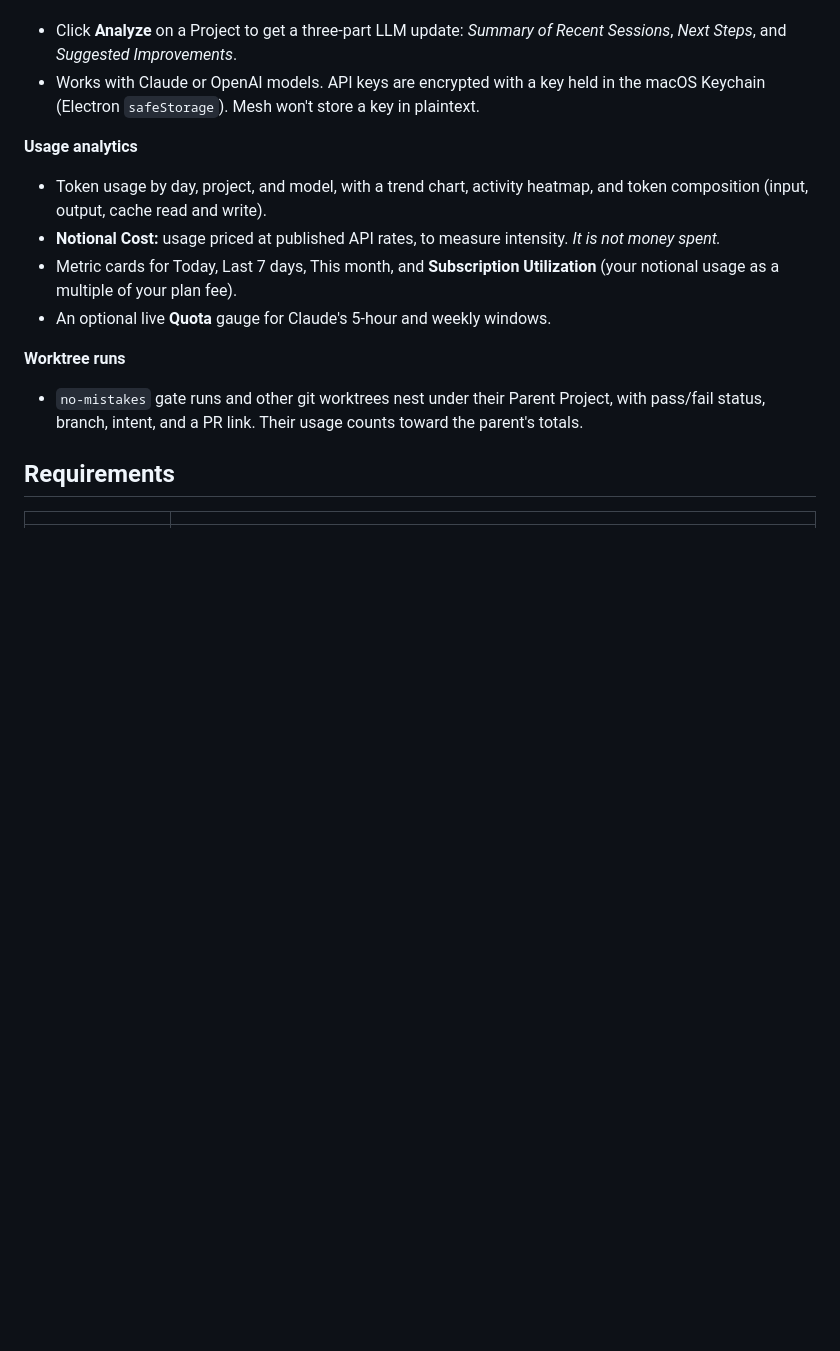
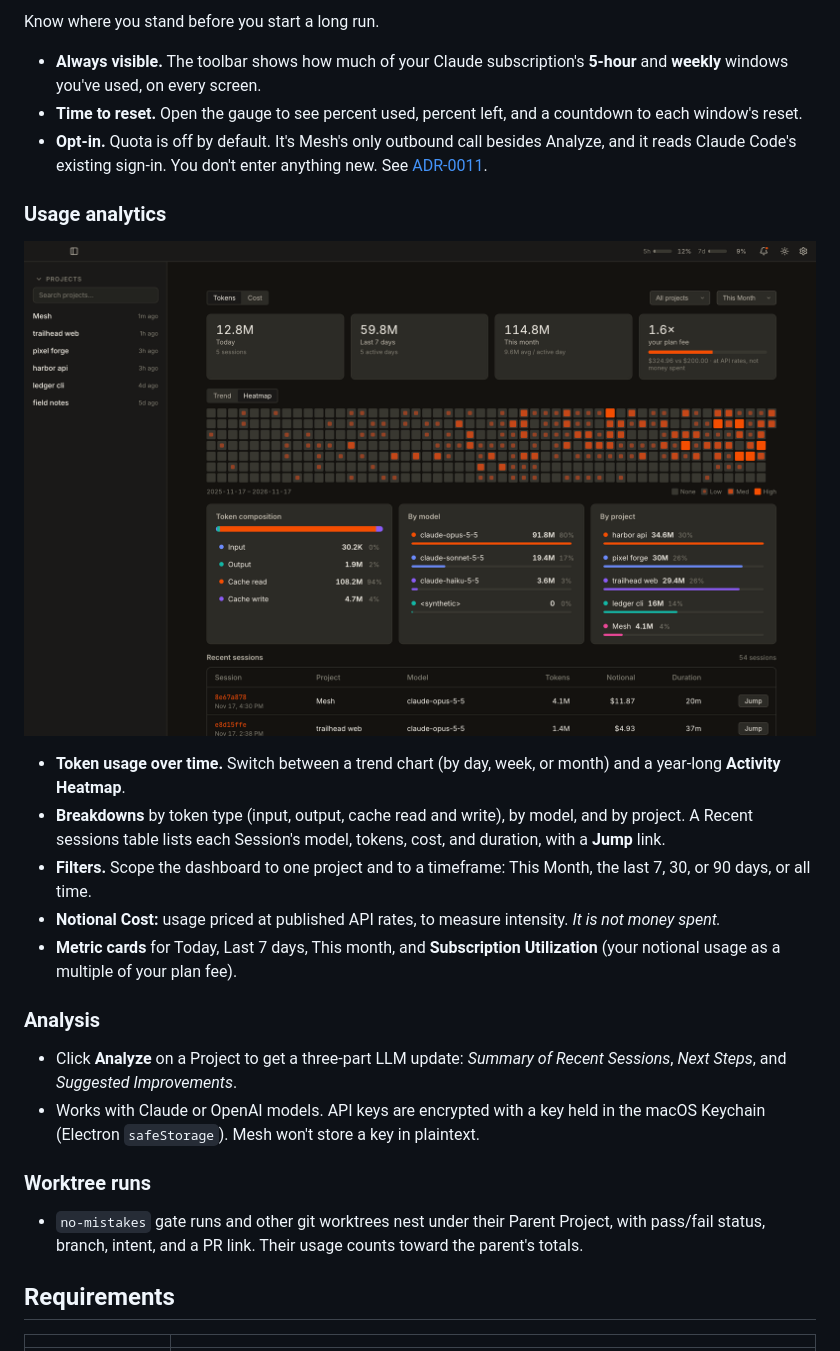
Before and after one commit to itsrichardhaar/Mesh, a Markdown page: README.md, the part around one of its changes. GitHub-like rendering; pictures changed too: docs/screenshots/heatmap.png (added); blank space fills up the shorter version.

```diff
--- a/README.md
+++ b/README.md
@@ -35,13 +62,28 @@ Mesh answers those questions without asking you to set anything up. It reads the
+Know where you stand before you start a long run.
+
+- **Always visible.** The toolbar shows how much of your Claude subscription's **5-hour** and **weekly** windows you've used, on every screen.
+- **Time to reset.** Open the gauge to see percent used, percent left, and a countdown to each window's reset.
+- **Opt-in.** Quota is off by default. It's Mesh's only outbound call besides Analyze, and it reads Claude Code's existing sign-in. You don't enter anything new. See [ADR-0011](docs/adr/0011-networked-quota-exception.md).
+
+### Usage analytics
+
+<p align="center">
+  <img src="docs/screenshots/heatmap.png" width="900" alt="Mesh usage dashboard with a year-long activity heatmap, token composition, and usage by model and by project">
+</p>
+
+- **Token usage over time.** Switch between a trend chart (by day, week, or month) and a year-long **Activity Heatmap**.
+- **Breakdowns** by token type (input, output, cache read and write), by model, and by project. A Recent sessions table lists each Session's model, tokens, cost, and duration, with a **Jump** link.
+- **Filters.** Scope the dashboard to one project and to a timeframe: This Month, the last 7, 30, or 90 days, or all time.
+- **Notional Cost:** usage priced at published API rates, to measure intensity. *It is not money spent.*
+- **Metric cards** for Today, Last 7 days, This month, and **Subscription Utilization** (your notional usage as a multiple of your plan fee).
+
+### Analysis
+
 - Click **Analyze** on a Project to get a three-part LLM update: *Summary of Recent Sessions*, *Next Steps*, and *Suggested Improvements*.
 - Works with Claude or OpenAI models. API keys are encrypted with a key held in the macOS Keychain (Electron `safeStorage`). Mesh won't store a key in plaintext.
 
-**Usage analytics**
-- Token usage by day, project, and model, with a trend chart, activity heatmap, and token composition (input, output, cache read and write).
-- **Notional Cost:** usage priced at published API rates, to measure intensity. *It is not money spent.*
-- Metric cards for Today, Last 7 days, This month, and **Subscription Utilization** (your notional usage as a multiple of your plan fee).
-- An optional live **Quota** gauge for Claude's 5-hour and weekly windows.
+### Worktree runs
 
-**Worktree runs**
 - `no-mistakes` gate runs and other git worktrees nest under their Parent Project, with pass/fail status, branch, intent, and a PR link. Their usage counts toward the parent's totals.
 
 ## Requirements
```
Also changed, not shown: other parts of README.md (+35 -8 lines), docs/screenshots/home.png (added), docs/screenshots/notifications.png (added), docs/screenshots/quota.png (added), docs/screenshots/workspace-file.png (added), docs/screenshots/workspace-transcript.png (added).
